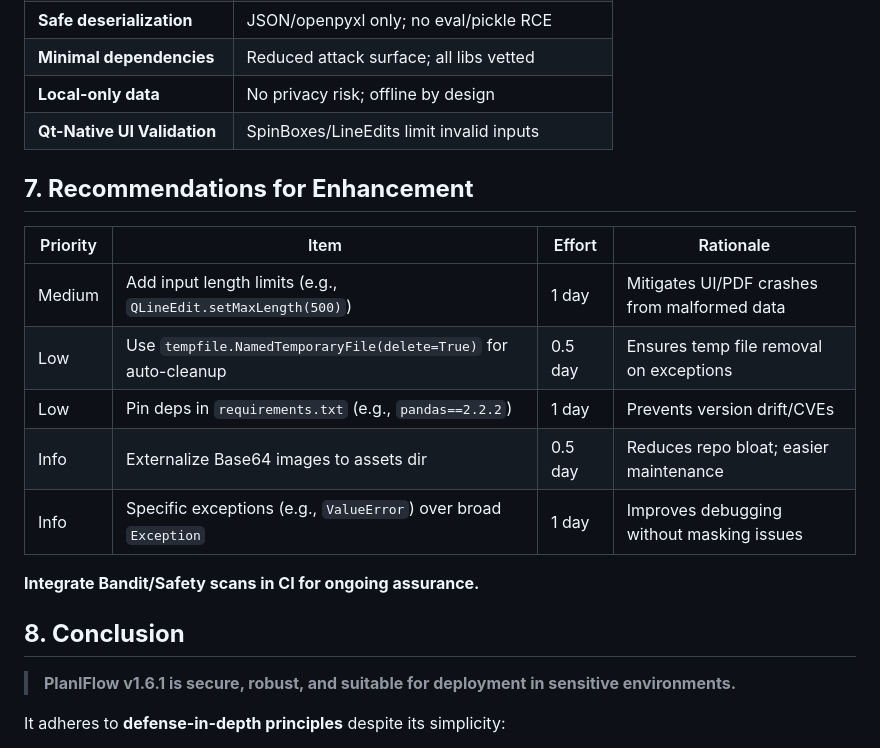
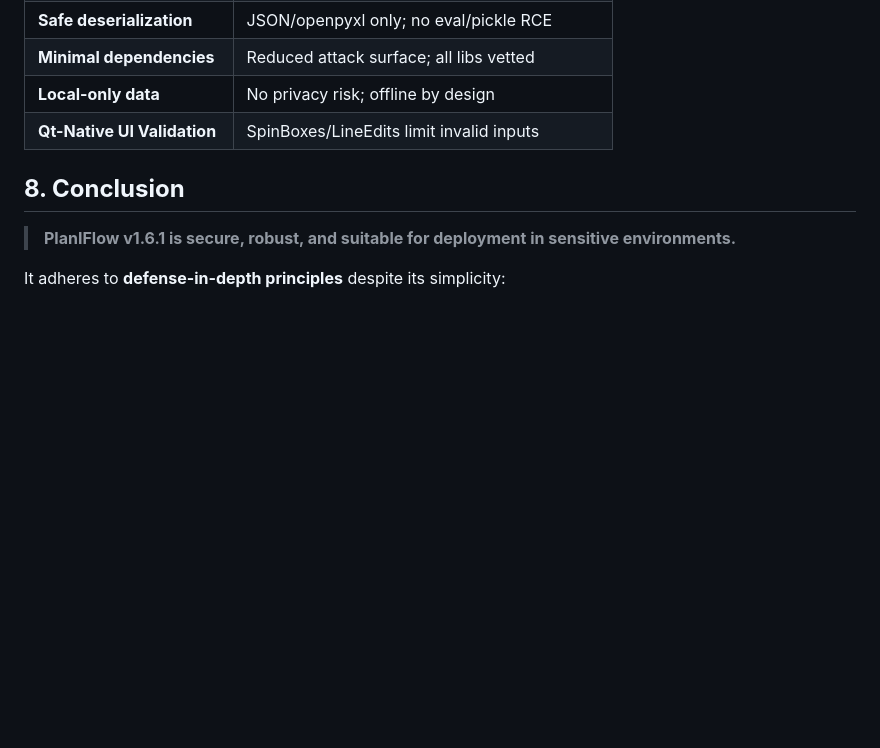
Before and after one commit to dipta-roy/PlanIFlow, a Markdown page: SECURITY.md, the part around the change. Drawn GitHub-style; blank space fills up the shorter version.

```diff
--- a/SECURITY.md
+++ b/SECURITY.md
@@ -139,18 +139,6 @@ try: date = datetime.strptime(...) except: fallback  # Robust parsing
 | **Local-only data** 			| No privacy risk; offline by design |
 | **Qt-Native UI Validation** 	| SpinBoxes/LineEdits limit invalid inputs |
 
-## **7. Recommendations for Enhancement**
-
-| Priority | Item | Effort | Rationale |
-|----------|------|--------|-----------|
-| Medium | Add input length limits (e.g., `QLineEdit.setMaxLength(500)`) | 1 day | Mitigates UI/PDF crashes from malformed data |
-| Low | Use `tempfile.NamedTemporaryFile(delete=True)` for auto-cleanup | 0.5 day | Ensures temp file removal on exceptions |
-| Low | Pin deps in `requirements.txt` (e.g., `pandas==2.2.2`) | 1 day | Prevents version drift/CVEs |
-| Info | Externalize Base64 images to assets dir | 0.5 day | Reduces repo bloat; easier maintenance |
-| Info | Specific exceptions (e.g., `ValueError`) over broad `Exception` | 1 day | Improves debugging without masking issues |
-
-**Integrate Bandit/Safety scans in CI for ongoing assurance.**
-
 ## **8. Conclusion**
 
 > **PlanIFlow v1.6.1 is secure, robust, and suitable for deployment in sensitive environments.**
```
